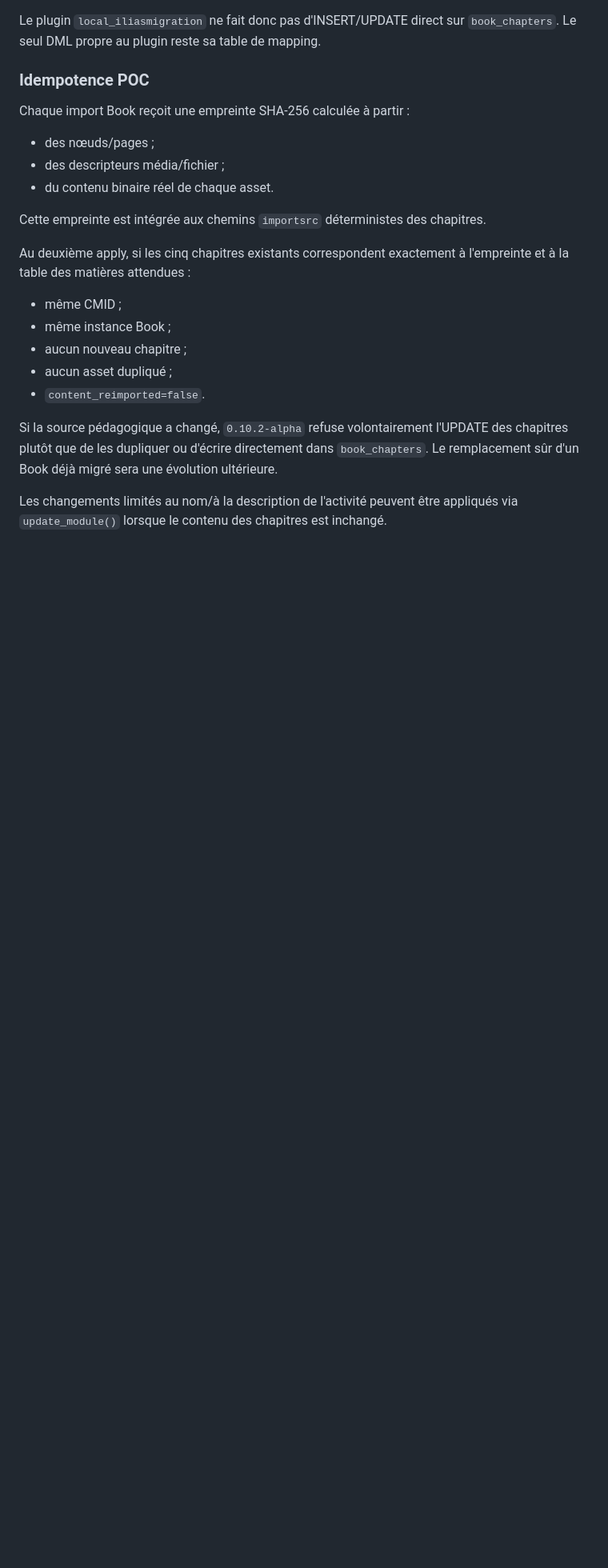
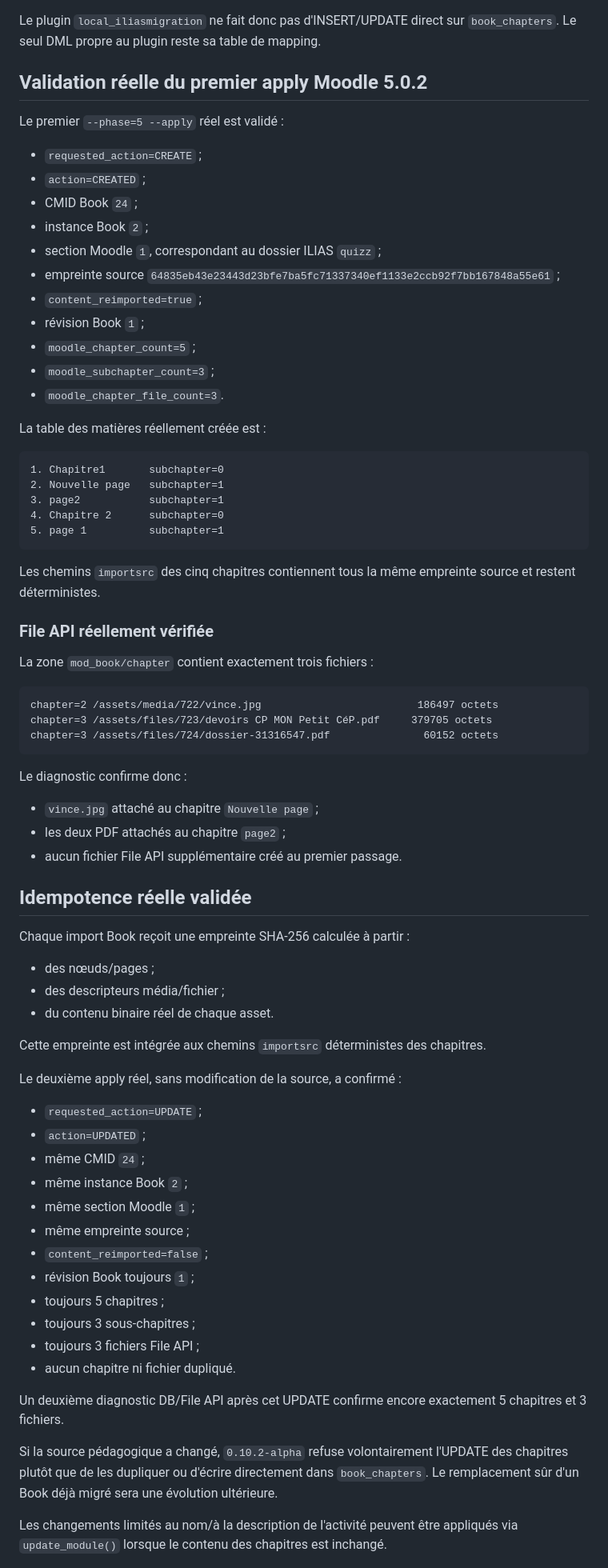
Before and after one commit to vincent-sayah/ilias2moodle, a Markdown page: docs/phase5-learning-modules.md, the part around one of its changes. Shown at 80% size. Rendered like a GitHub page; blank space fills up the shorter version.

Commit message:
Record successful real Phase 5 Book apply

````diff
--- a/docs/phase5-learning-modules.md
+++ b/docs/phase5-learning-modules.md
@@ -180,7 +185,51 @@ L'apply :
 
 Le plugin `local_iliasmigration` ne fait donc pas d'INSERT/UPDATE direct sur `book_chapters`. Le seul DML propre au plugin reste sa table de mapping.
 
-### Idempotence POC
+## Validation réelle du premier apply Moodle 5.0.2
+
+Le premier `--phase=5 --apply` réel est validé :
+
+- `requested_action=CREATE` ;
+- `action=CREATED` ;
+- CMID Book `24` ;
+- instance Book `2` ;
+- section Moodle `1`, correspondant au dossier ILIAS `quizz` ;
+- empreinte source `64835eb43e23443d23bfe7ba5fc71337340ef1133e2ccb92f7bb167848a55e61` ;
+- `content_reimported=true` ;
+- révision Book `1` ;
+- `moodle_chapter_count=5` ;
+- `moodle_subchapter_count=3` ;
+- `moodle_chapter_file_count=3`.
+
+La table des matières réellement créée est :
+
+```text
+1. Chapitre1       subchapter=0
+2. Nouvelle page   subchapter=1
+3. page2           subchapter=1
+4. Chapitre 2      subchapter=0
+5. page 1          subchapter=1
+```
+
+Les chemins `importsrc` des cinq chapitres contiennent tous la même empreinte source et restent déterministes.
+
+### File API réellement vérifiée
+
+La zone `mod_book/chapter` contient exactement trois fichiers :
+
+```text
+chapter=2 /assets/media/722/vince.jpg                         186497 octets
+chapter=3 /assets/files/723/devoirs CP MON Petit CéP.pdf     379705 octets
+chapter=3 /assets/files/724/dossier-31316547.pdf               60152 octets
+```
+
+Le diagnostic confirme donc :
+
+- `vince.jpg` attaché au chapitre `Nouvelle page` ;
+- les deux PDF attachés au chapitre `page2` ;
+- aucun fichier File API supplémentaire créé au premier passage.
+
+## Idempotence réelle validée
 
 Chaque import Book reçoit une empreinte SHA-256 calculée à partir :
 
@@ -190,13 +239,22 @@ Chaque import Book reçoit une empreinte SHA-256 calculée à partir :
 
 Cette empreinte est intégrée aux chemins `importsrc` déterministes des chapitres.
 
-Au deuxième apply, si les cinq chapitres existants correspondent exactement à l'empreinte et à la table des matières attendues :
+Le deuxième apply réel, sans modification de la source, a confirmé :
 
-- même CMID ;
-- même instance Book ;
-- aucun nouveau chapitre ;
-- aucun asset dupliqué ;
-- `content_reimported=false`.
+- `requested_action=UPDATE` ;
+- `action=UPDATED` ;
+- même CMID `24` ;
+- même instance Book `2` ;
+- même section Moodle `1` ;
+- même empreinte source ;
+- `content_reimported=false` ;
+- révision Book toujours `1` ;
+- toujours 5 chapitres ;
+- toujours 3 sous-chapitres ;
+- toujours 3 fichiers File API ;
+- aucun chapitre ni fichier dupliqué.
+
+Un deuxième diagnostic DB/File API après cet UPDATE confirme encore exactement 5 chapitres et 3 fichiers.
 
 Si la source pédagogique a changé, `0.10.2-alpha` refuse volontairement l'UPDATE des chapitres plutôt que de les dupliquer ou d'écrire directement dans `book_chapters`. Le remplacement sûr d'un Book déjà migré sera une évolution ultérieure.
 
````
Also changed, not shown: other parts of docs/phase5-learning-modules.md (+26 -17 lines).
